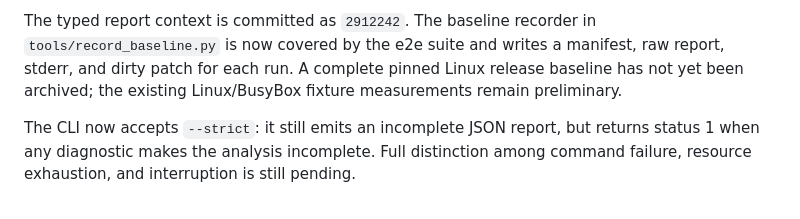
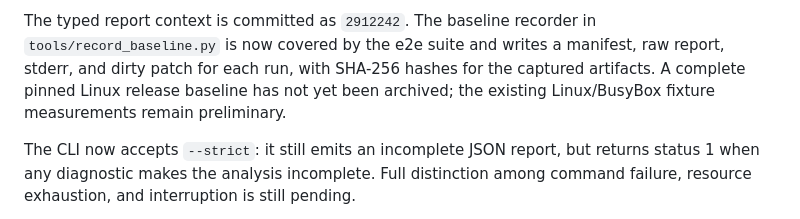
Before and after one commit to dynaroars/kfold, a Markdown page: LINUX_ANALYSIS_TODO.md, the part around the change. Rendered like a GitHub page.

Commit message:
Document baseline artifact hashes

```diff
--- a/LINUX_ANALYSIS_TODO.md
+++ b/LINUX_ANALYSIS_TODO.md
@@ -23,9 +23,9 @@ remain unsupported and must not be treated as complete.
 
 The typed report context is committed as `2912242`. The baseline recorder in
 `tools/record_baseline.py` is now covered by the e2e suite and writes a manifest,
-raw report, stderr, and dirty patch for each run. A complete pinned Linux
-release baseline has not yet been archived; the existing Linux/BusyBox fixture
-measurements remain preliminary.
+raw report, stderr, and dirty patch for each run, with SHA-256 hashes for the
+captured artifacts. A complete pinned Linux release baseline has not yet been
+archived; the existing Linux/BusyBox fixture measurements remain preliminary.
 
 The CLI now accepts `--strict`: it still emits an incomplete JSON report, but
 returns status 1 when any diagnostic makes the analysis incomplete. Full
```
